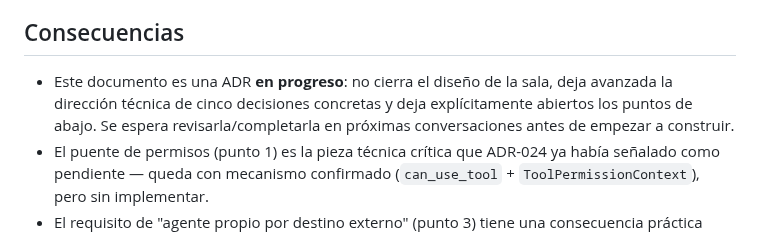
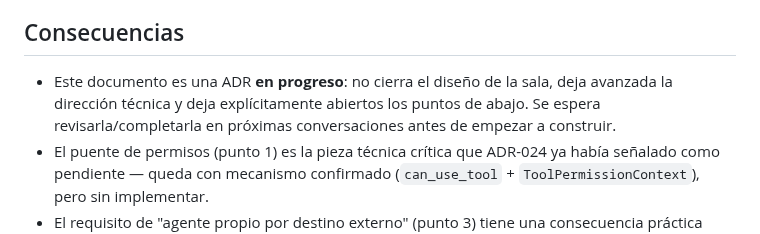
Before and after one commit to racetech-22/ia-central, a Markdown page: docs/decisiones/ADR-025-diseno-sala-discusion.md, the part around the change. Rendered like a GitHub page.

Commit message:
Sacar conteo stale de "Consecuencias" en ADR-025
"cinco decisiones concretas" quedó desactualizado tras las tres
enmiendas (Workspaces, esquema+cifrado, protocolo de conexión
saliente) que llevaron la lista de 5 a 9 puntos. En vez de actualizar
el número, se saca por completo: un conteo hardcodeado ahí solo se
vuelve a quedar stale en la próxima enmienda.

Co-Authored-By: Claude Sonnet 5 <noreply@anthropic.com>

```diff
--- a/docs/decisiones/ADR-025-diseno-sala-discusion.md
+++ b/docs/decisiones/ADR-025-diseno-sala-discusion.md
@@ -158,7 +158,7 @@ Observación que conviene dejar asentada: el diseño ya era híbrido antes de es
 
 ## Consecuencias
 
-- Este documento es una ADR **en progreso**: no cierra el diseño de la sala, deja avanzada la dirección técnica de cinco decisiones concretas y deja explícitamente abiertos los puntos de abajo. Se espera revisarla/completarla en próximas conversaciones antes de empezar a construir.
+- Este documento es una ADR **en progreso**: no cierra el diseño de la sala, deja avanzada la dirección técnica y deja explícitamente abiertos los puntos de abajo. Se espera revisarla/completarla en próximas conversaciones antes de empezar a construir.
 - El puente de permisos (punto 1) es la pieza técnica crítica que ADR-024 ya había señalado como pendiente — queda con mecanismo confirmado (`can_use_tool` + `ToolPermissionContext`), pero sin implementar.
 - El requisito de "agente propio por destino externo" (punto 3) tiene una consecuencia práctica real: conectar un proyecto en un servidor externo o en la PC de Fernando implica instalar y correr un Claude Code real ahí, no solo registrar credenciales — el alcance de "conectar proyecto nuevo" (punto 5) incluye ese paso de instalación remota.
 
```
